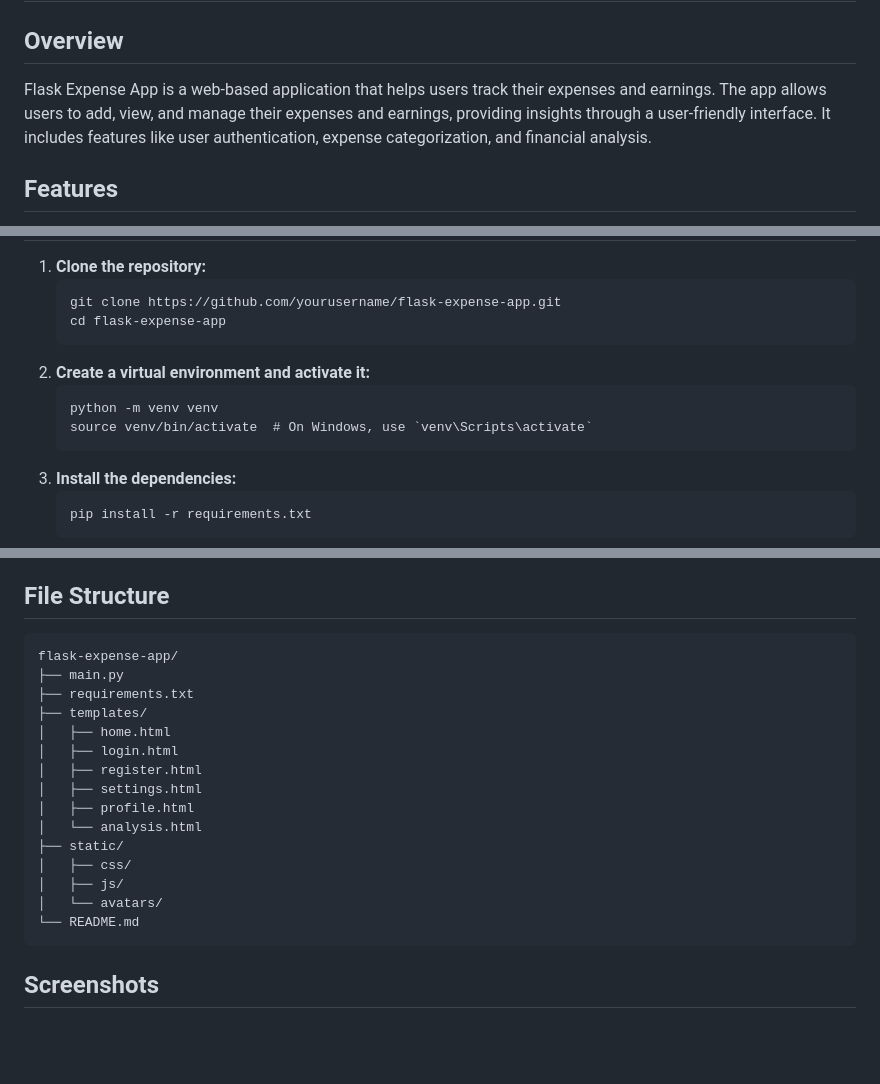
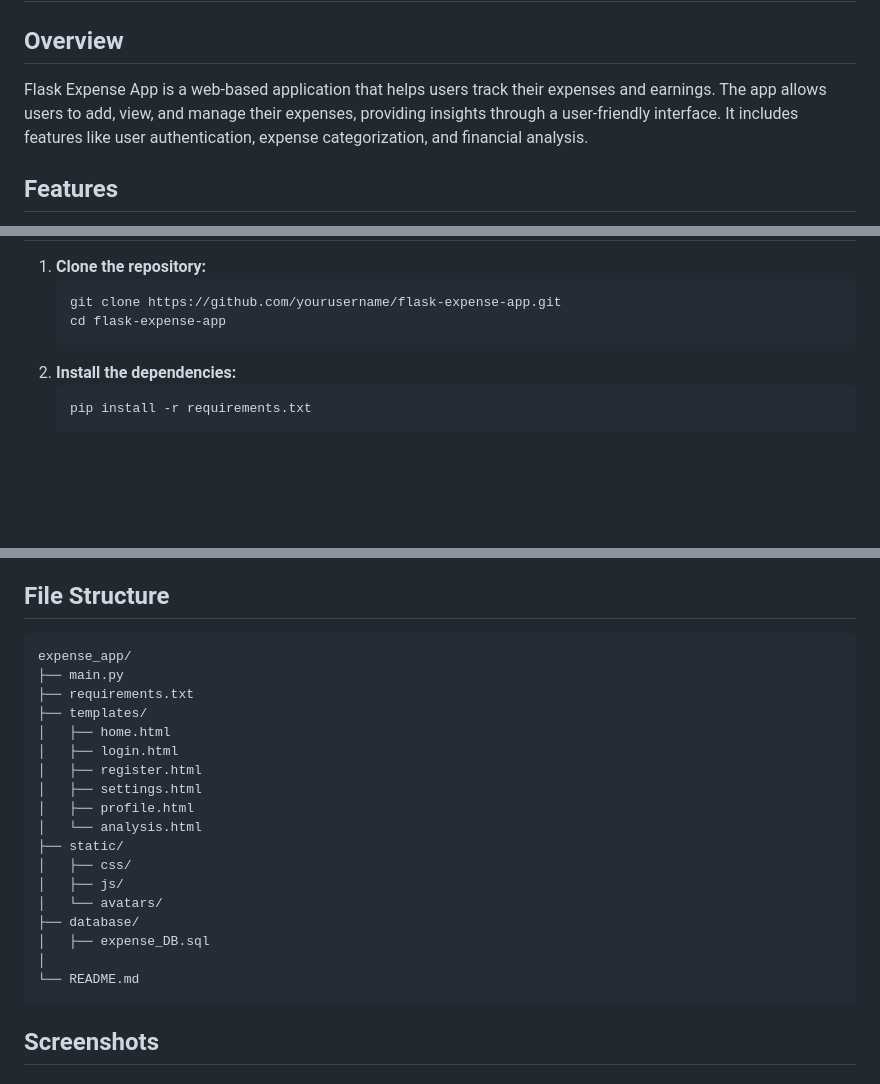
Before and after one commit to TazmeenAfroz/Expense-App, a Markdown page: README.md, 3 parts joined by grey strips. GitHub-like rendering; blank space fills up the shorter version.

```diff
--- a/README.md
+++ b/README.md
@@ -2,7 +2,7 @@
     <div class="container">
         <h1>Flask Expense App</h1>
         <h2>Overview</h2>
-      <p>Flask Expense App is a web-based application that helps users track their expenses and earnings. The app allows users to add, view, and manage their expenses and earnings, providing insights through a user-friendly interface. It includes features like user authentication, expense categorization, and financial analysis.</p>
+      <p>Flask Expense App is a web-based application that helps users track their expenses and earnings. The app allows users to add, view, and manage their expenses, providing insights through a user-friendly interface. It includes features like user authentication, expense categorization, and financial analysis.</p>
        <h2>Features</h2>
         <ul>
             <li><strong>User Authentication</strong>: Register and login functionality with secure session management.</li>
@@ -24,11 +24,6 @@
                 <strong>Clone the repository:</strong>
                 <pre><code>git clone https://github.com/yourusername/flask-expense-app.git
 cd flask-expense-app</code></pre>
-            </li>
-            <li>
-                <strong>Create a virtual environment and activate it:</strong>
-                <pre><code>python -m venv venv
-source venv/bin/activate  # On Windows, use `venv\Scripts\activate`</code></pre>
             </li>
             <li>
                 <strong>Install the dependencies:</strong>
@@ -63,7 +58,7 @@ source venv/bin/activate  # On Windows, use `venv\Scripts\activate`</code></pre>
             <li><strong>Logout</strong>: Securely log out from your account.</li>
         </ol>
      <h2>File Structure</h2>
-        <pre><code>flask-expense-app/
+        <pre><code>expense_app/
 ├── main.py
 ├── requirements.txt
 ├── templates/
@@ -77,7 +72,11 @@ source venv/bin/activate  # On Windows, use `venv\Scripts\activate`</code></pre>
 │   ├── css/
 │   ├── js/
 │   └── avatars/
-└── README.md</code></pre>
+├── database/
+│   ├── expense_DB.sql
+│
+└── README.md
+</code></pre>
    <h2>Screenshots</h2>
         <div class="screenshots">
             <h3>Home Page</h3>
```
